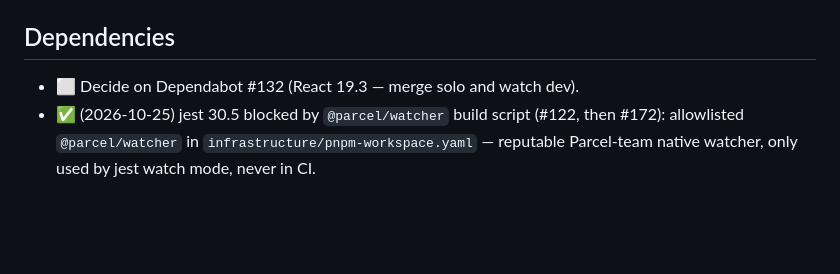
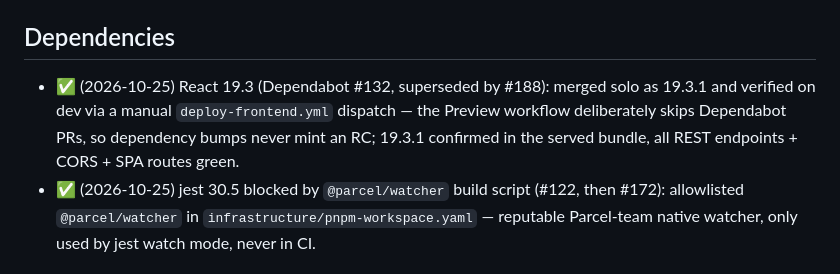
Before and after one commit to rae004/rae-dev-portfolio-2026, a Markdown page: documentation/follow_ups.md, the part around the change. Drawn GitHub-style; blank space fills up the shorter version.

Commit message:
docs: tick React 19.3 follow-up (merged solo via #188, verified on dev) (#189)
Co-authored-by: Claude Fable 5 <noreply@anthropic.com>

```diff
--- a/documentation/follow_ups.md
+++ b/documentation/follow_ups.md
@@ -61,7 +61,11 @@ off rather than deleting them so the history stays readable.
 
 ## Dependencies
 
-- ⬜ Decide on Dependabot #132 (React 19.3 — merge solo and watch dev).
+- ✅ (2026-10-25) React 19.3 (Dependabot #132, superseded by #188): merged
+  solo as 19.3.1 and verified on dev via a manual `deploy-frontend.yml`
+  dispatch — the Preview workflow deliberately skips Dependabot PRs, so
+  dependency bumps never mint an RC; 19.3.1 confirmed in the served
+  bundle, all REST endpoints + CORS + SPA routes green.
 - ✅ (2026-10-25) jest 30.5 blocked by `@parcel/watcher` build script
   (#122, then #172): allowlisted `@parcel/watcher` in
   `infrastructure/pnpm-workspace.yaml` — reputable Parcel-team native
```
